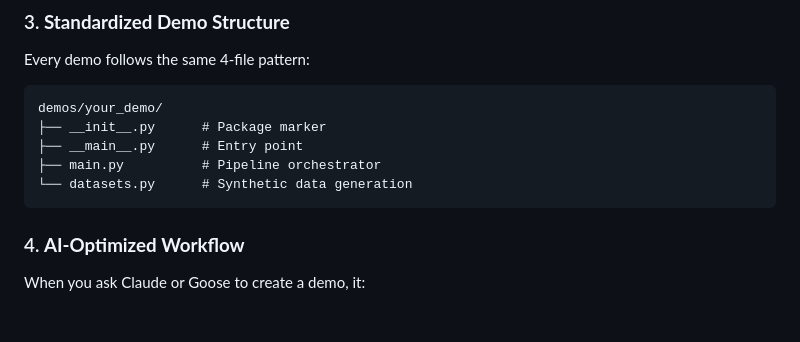
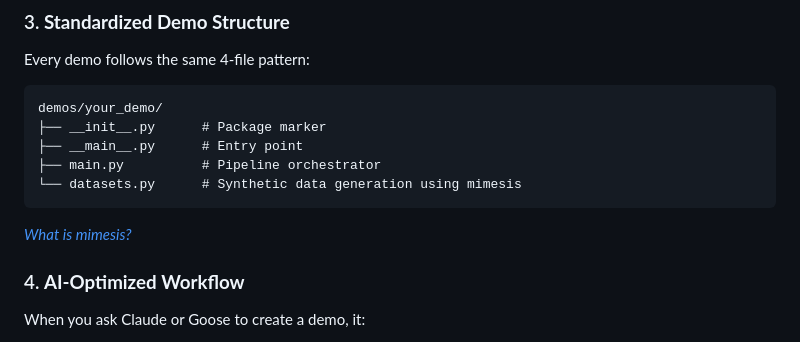
Before and after one commit to zaxier/mock-and-roll, a Markdown page: README.md, the part around the change printed below. Rendered like a GitHub page; blank space fills up the shorter version.

Commit message:
Update README to enhance clarity on mimesis usage
- Updated the description of common pitfalls to include a hyperlink to the mimesis documentation for better accessibility.
- Revised the comment for `datasets.py` to specify that synthetic data generation utilizes mimesis, improving user understanding of the framework's capabilities.

This change aims to provide clearer guidance on the use of mimesis within the project.

````diff
--- a/README.md
+++ b/README.md
@@ -80,8 +80,9 @@ demos/your_demo/
 ├── __init__.py      # Package marker
 ├── __main__.py      # Entry point
 ├── main.py          # Pipeline orchestrator
-└── datasets.py      # Synthetic data generation
+└── datasets.py      # Synthetic data generation using mimesis
 ```
+_[What is mimesis?](https://mimesis.name/master/)_
 
 ### 4. **AI-Optimized Workflow**
 When you ask Claude or Goose to create a demo, it:
````
Also changed, not shown: other parts of README.md (+1 -1 lines).
